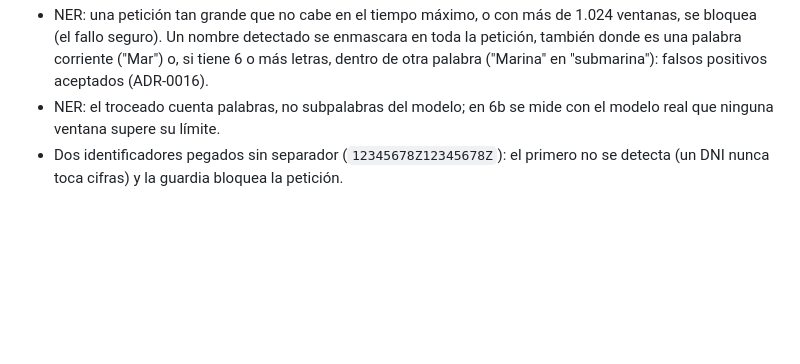
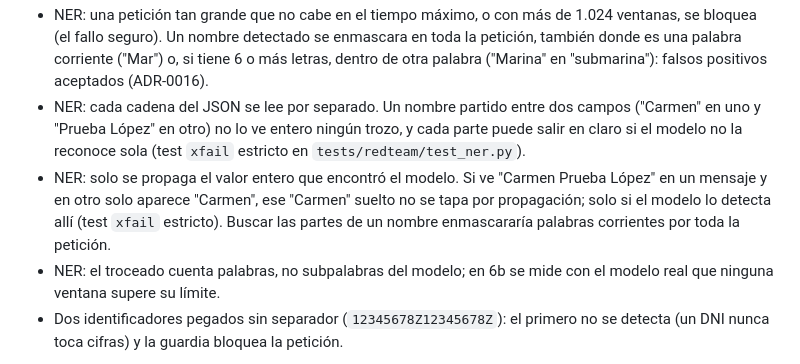
Before and after one commit to miquel-moreno/antifaz, a Markdown page: docs/TECNICO.md, the part around the change. Rendered like a GitHub page; blank space fills up the shorter version.

Commit message:
docs: NER design limits and review fixes
Known limitations: a name split across JSON fields and a first name
alone are not propagated (strict xfails in the red-team tests), and the
CHANGELOG entry for the review fixes of issue 6, part a.

Co-Authored-By: Claude Opus 5.5 <noreply@anthropic.com>

```diff
--- a/docs/TECNICO.md
+++ b/docs/TECNICO.md
@@ -420,5 +420,7 @@ Además: `X-Request-ID` siempre lo genera la pasarela (el del cliente se ignora)
 - En `tools`, `functions`, `response_format` y `tool_choice` (esquemas del desarrollador) no se aplica la lista de tipos permitidos; sus textos sí se enmascaran.
 - Los nombres de persona no se detectan hasta el issue 6b (el modelo NER): hoy pasan en claro. La infraestructura (pool, caché, ventanas, manifiesto) ya está (6a), probada con un backend falso.
 - NER: una petición tan grande que no cabe en el tiempo máximo, o con más de 1.024 ventanas, se bloquea (el fallo seguro). Un nombre detectado se enmascara en toda la petición, también donde es una palabra corriente ("Mar") o, si tiene 6 o más letras, dentro de otra palabra ("Marina" en "submarina"): falsos positivos aceptados (ADR-0016).
+- NER: cada cadena del JSON se lee por separado. Un nombre partido entre dos campos ("Carmen" en uno y "Prueba López" en otro) no lo ve entero ningún trozo, y cada parte puede salir en claro si el modelo no la reconoce sola (test `xfail` estricto en `tests/redteam/test_ner.py`).
+- NER: solo se propaga el valor entero que encontró el modelo. Si ve "Carmen Prueba López" en un mensaje y en otro solo aparece "Carmen", ese "Carmen" suelto no se tapa por propagación; solo si el modelo lo detecta allí (test `xfail` estricto). Buscar las partes de un nombre enmascararía palabras corrientes por toda la petición.
 - NER: el troceado cuenta palabras, no subpalabras del modelo; en 6b se mide con el modelo real que ninguna ventana supere su límite.
 - Dos identificadores pegados sin separador (`12345678Z12345678Z`): el primero no se detecta (un DNI nunca toca cifras) y la guardia bloquea la petición.
```
Also changed, not shown: CHANGELOG.md (+1 -0 lines).
